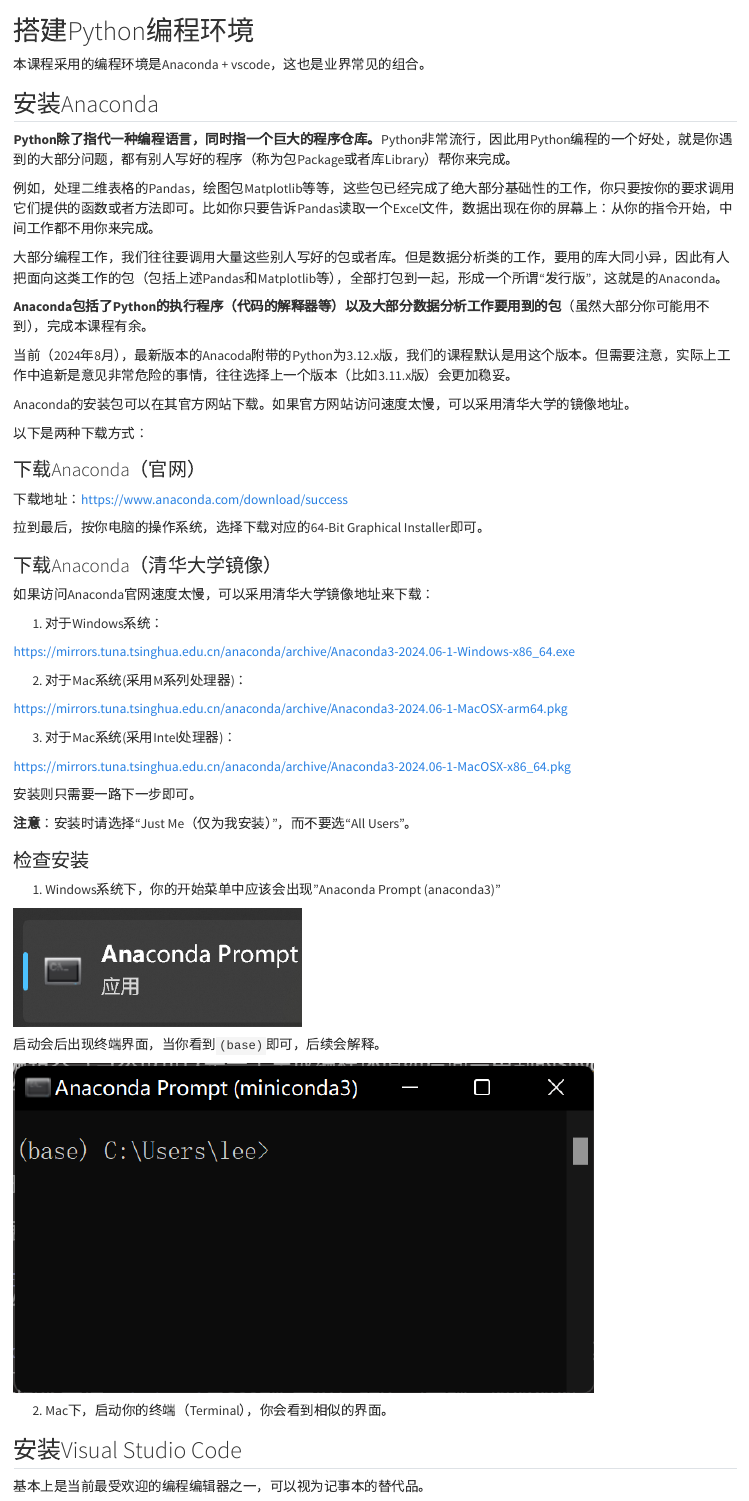
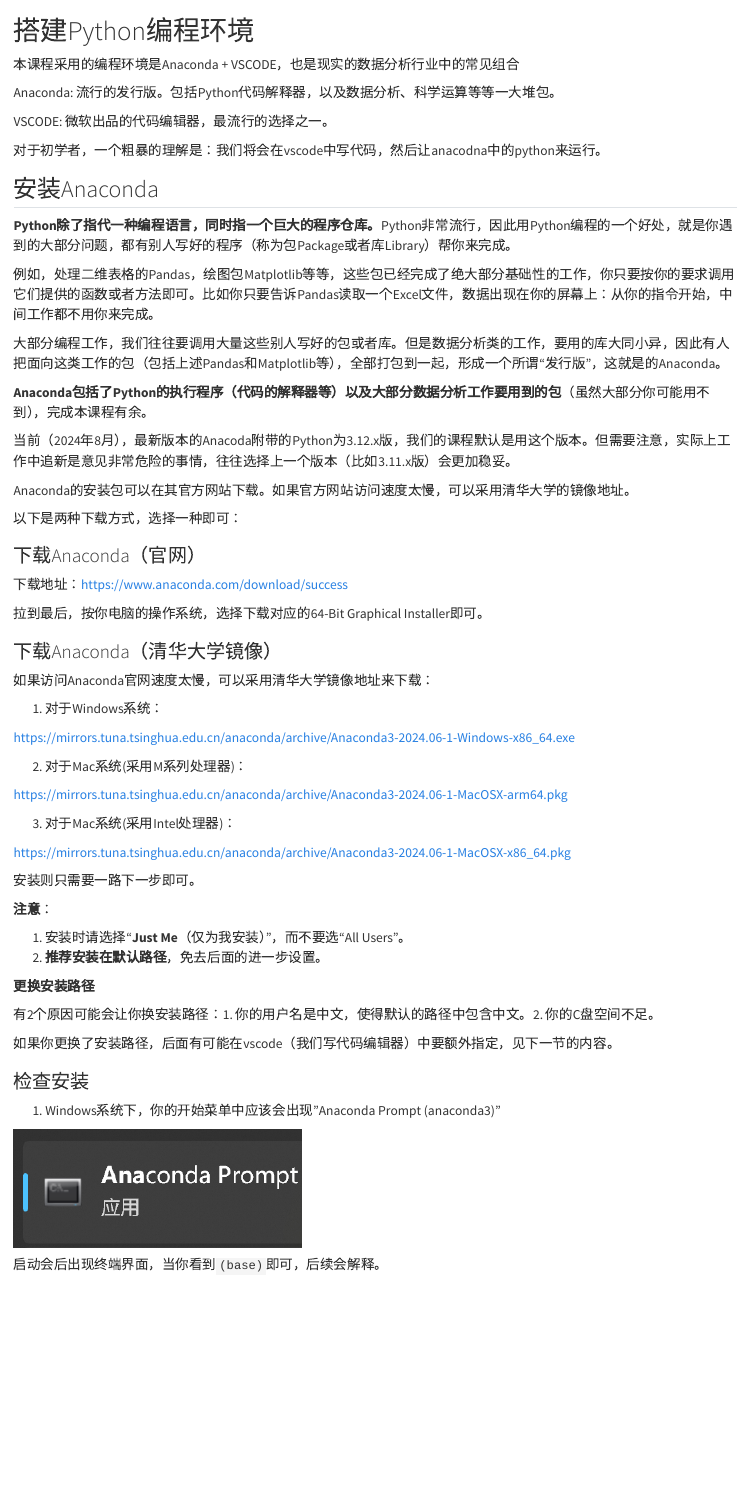
Before and after one commit to itsaquestion/py4ss_v4, a Quarto document (book_parts/python_basics/00-install.qmd): the page in a window 1100 px wide, from its top. Rendered offline with R 4.5, knitr and Pandoc in place of Quarto, with nearby package versions.

Commit message:
安装部分

```diff
--- a/book_parts/python_basics/00-install.qmd
+++ b/book_parts/python_basics/00-install.qmd
@@ -1,6 +1,13 @@
 # 搭建Python编程环境
 
-本课程采用的编程环境是Anaconda + vscode，这也是业界常见的组合。
+本课程采用的编程环境是Anaconda + VSCODE，也是现实的数据分析行业中的常见组合
+
+Anaconda: 流行的发行版。包括Python代码解释器，以及数据分析、科学运算等等一大堆包。
+
+VSCODE: 微软出品的代码编辑器，最流行的选择之一。
+
+对于初学者，一个粗暴的理解是：我们将会在vscode中写代码，然后让anacodna中的python来运行。
+
 
 ## 安装Anaconda
 
@@ -16,7 +23,7 @@
 
 Anaconda的安装包可以在其官方网站下载。如果官方网站访问速度太慢，可以采用清华大学的镜像地址。
 
-以下是两种下载方式：
+以下是两种下载方式，选择一种即可：
 
 ### 下载Anaconda（官网）
 
@@ -42,7 +49,16 @@
 
 安装则只需要一路下一步即可。
 
-**注意**：安装时请选择“Just Me（仅为我安装）”，而不要选“All Users”。
+**注意**：
+
+1. 安装时请选择“**Just Me**（仅为我安装）”，而不要选“All Users”。
+2. **推荐安装在默认路径**，免去后面的进一步设置。
+
+**更换安装路径**
+
+有2个原因可能会让你换安装路径：1. 你的用户名是中文，使得默认的路径中包含中文。2. 你的C盘空间不足。
+
+如果你更换了安装路径，后面有可能在vscode（我们写代码编辑器）中要额外指定，见下一节的内容。
 
 ### 检查安装
 
@@ -58,7 +74,7 @@
 
 ## 安装Visual Studio Code
 
-基本上是当前最受欢迎的编程编辑器之一，可以视为记事本的替代品。
+基本上是当前最受欢迎的编程编辑器之一，我们将会在这里写代码。
 
 请在其[官方网站](https://code.visualstudio.com/download)进行下载。
 
```
Also changed, not shown: book_parts/python_basics/00-install.qmd (8 more changed lines).
